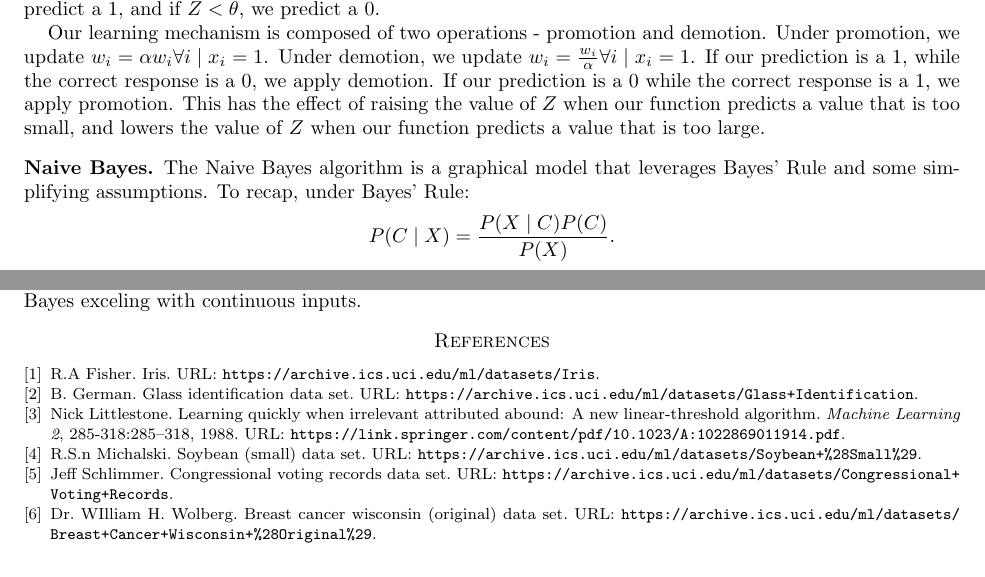
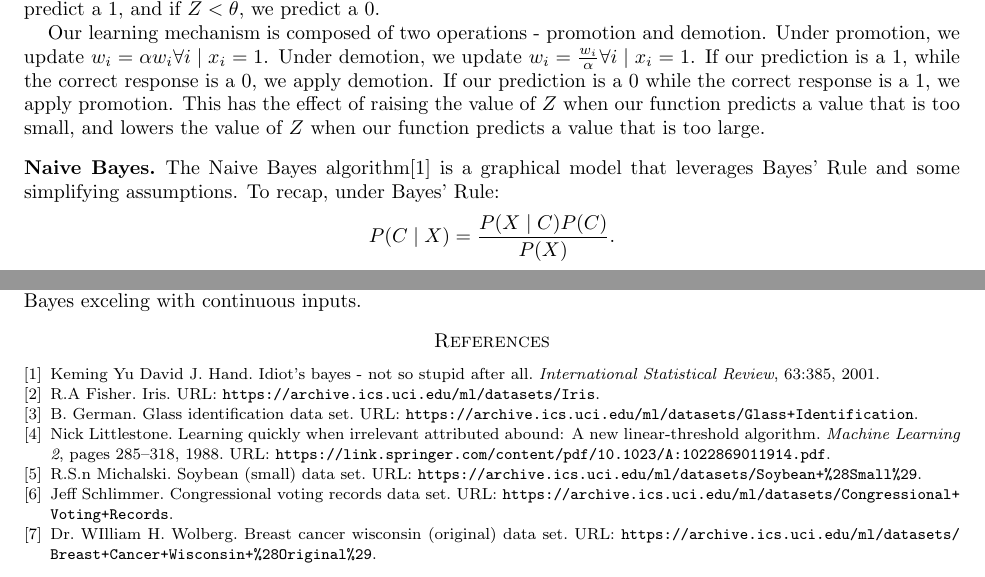
Before and after one commit to atlasd/machine_learning, a LaTeX paper (course_projects/project1/project1.tex, which reads course_projects/project1/biblio.bib): two parts of pages 1 and 6 of 6, joined at a grey line, cut so that both start at the same text. Compiled offline with pdfLaTeX.

Commit message:
adding in more biblio

```diff
--- a/course_projects/project1/biblio.bib
+++ b/course_projects/project1/biblio.bib
@@ -43,0 +46,7 @@
+    title="Idiot's Bayes - Not So Stupid After All",
+    journal = "International Statistical Review",
+    volume = 63,
+    year = 2001,
+    pages = 385-398,
+    url = "https://www.researchgate.net/publication/229731942_Idiot's_Bayes_Not_So_Stupid_after_All",
+}
--- a/course_projects/project1/project1.tex
+++ b/course_projects/project1/project1.tex
@@ -62,7 +62,7 @@
 
 
     \subsection*{Naive Bayes}
-    The Naive Bayes algorithm is a graphical model that leverages Bayes' Rule and some simplifying
+    The Naive Bayes algorithm\cite{naivebayes} is a graphical model that leverages Bayes' Rule and some simplifying
     assumptions. To recap, under Bayes' Rule:
     \[
         P(C \mid X) = \frac{P(X \mid C) P(C)}{P(X)}.
```
Also changed, not shown: course_projects/project1/project1.bbl, course_projects/project1/project1.pdf, course_projects/project1/biblio.bib (4 more changed lines), 4 other files.
